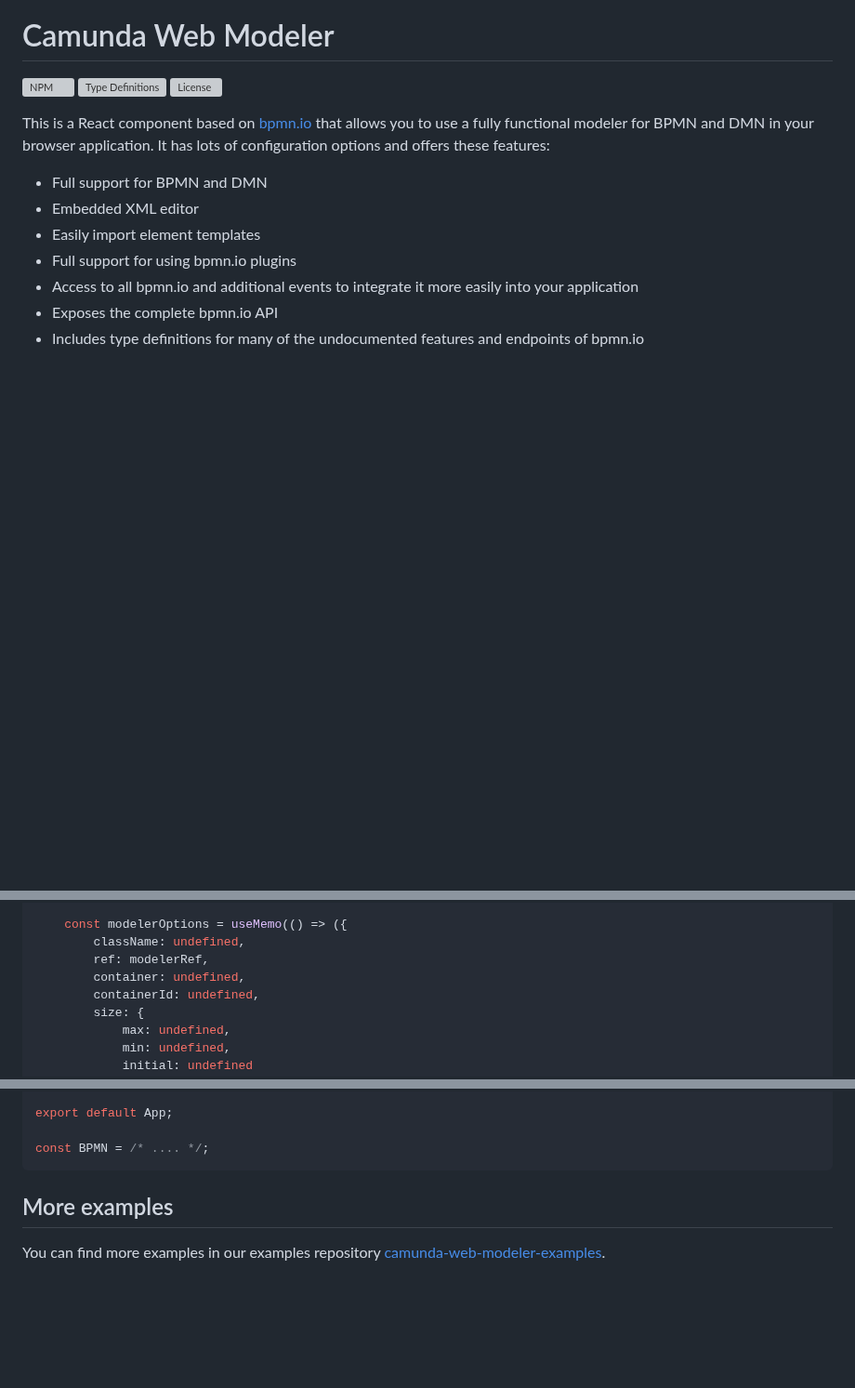
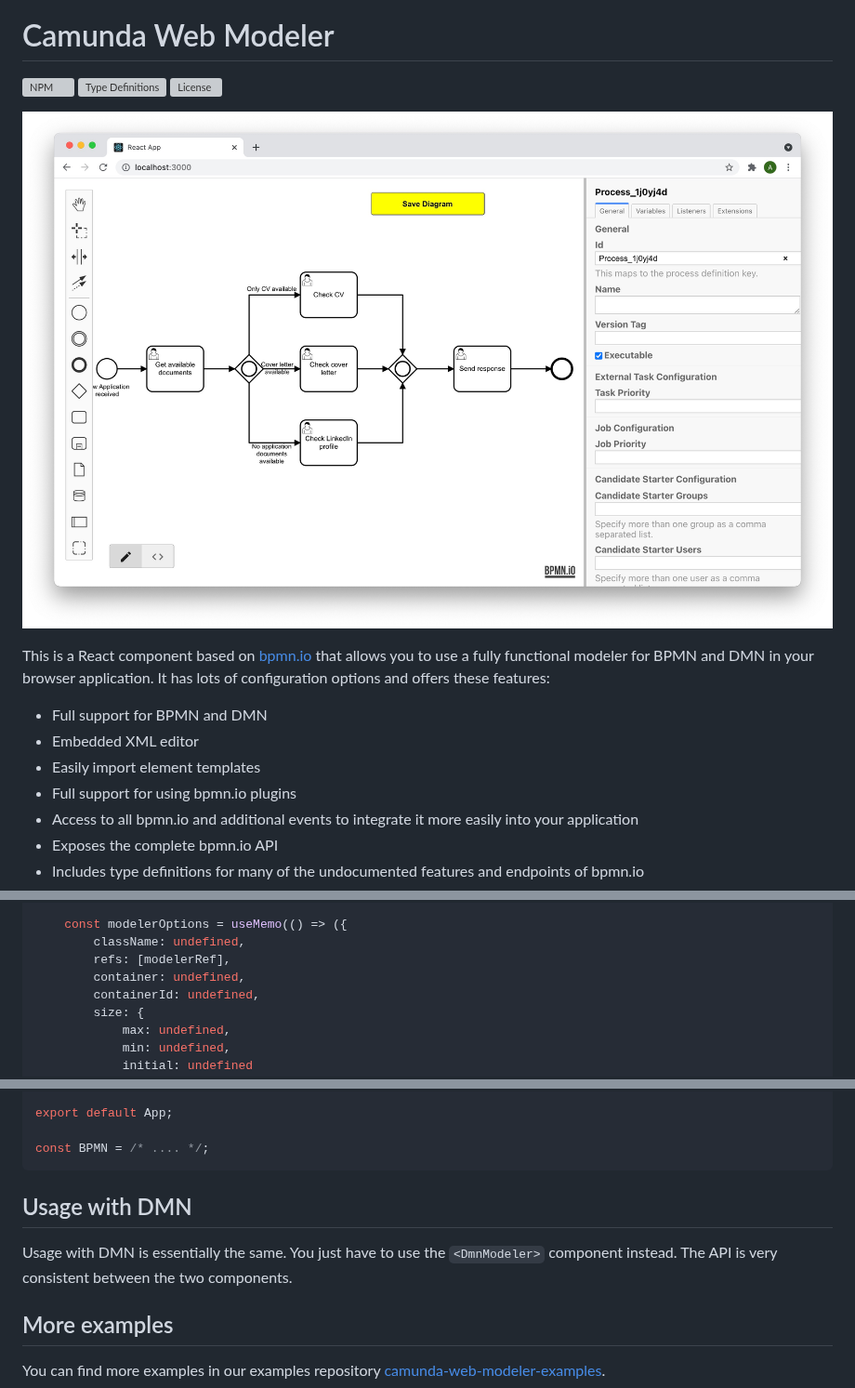
Before and after one commit to Miragon/camunda-web-modeler, a Markdown page: README.md, 3 parts joined by grey strips. Shown at 93% size. GitHub-like rendering; pictures changed too: static/screenshot.jpg (added); blank space fills up the shorter version; grey boxes are pictures that could not be loaded.

````diff
--- a/README.md
+++ b/README.md
@@ -3,6 +3,8 @@
 [![NPM](https://img.shields.io/npm/v/@miragon/camunda-web-modeler)](https://www.npmjs.com/package/@miragon/camunda-web-modeler)
 ![Type Definitions](https://img.shields.io/npm/types/@miragon/camunda-web-modeler)
 ![License](https://img.shields.io/npm/l/@miragon/camunda-web-modeler)
+
+![Screenshot](./static/screenshot.jpg)
 
 This is a React component based on [bpmn.io](https://bpmn.io) that allows you to use a fully functional modeler for BPMN and DMN in your browser application. It has lots of configuration options and offers these features:
 
@@ -192,7 +192,7 @@ const App: React.FC = () => {
 
     const modelerOptions = useMemo(() => ({
         className: undefined,
-        ref: modelerRef,
+        refs: [modelerRef],
         container: undefined,
         containerId: undefined,
         size: {
@@ -248,6 +248,10 @@ export default App;
 
 const BPMN = /* .... */;
 ```
+
+## Usage with DMN
+
+Usage with DMN is essentially the same. You just have to use the `<DmnModeler>` component instead. The API is very consistent between the two components.
 
 ## More examples
 
````
Also changed, not shown: other parts of README.md (+5 -3 lines).
